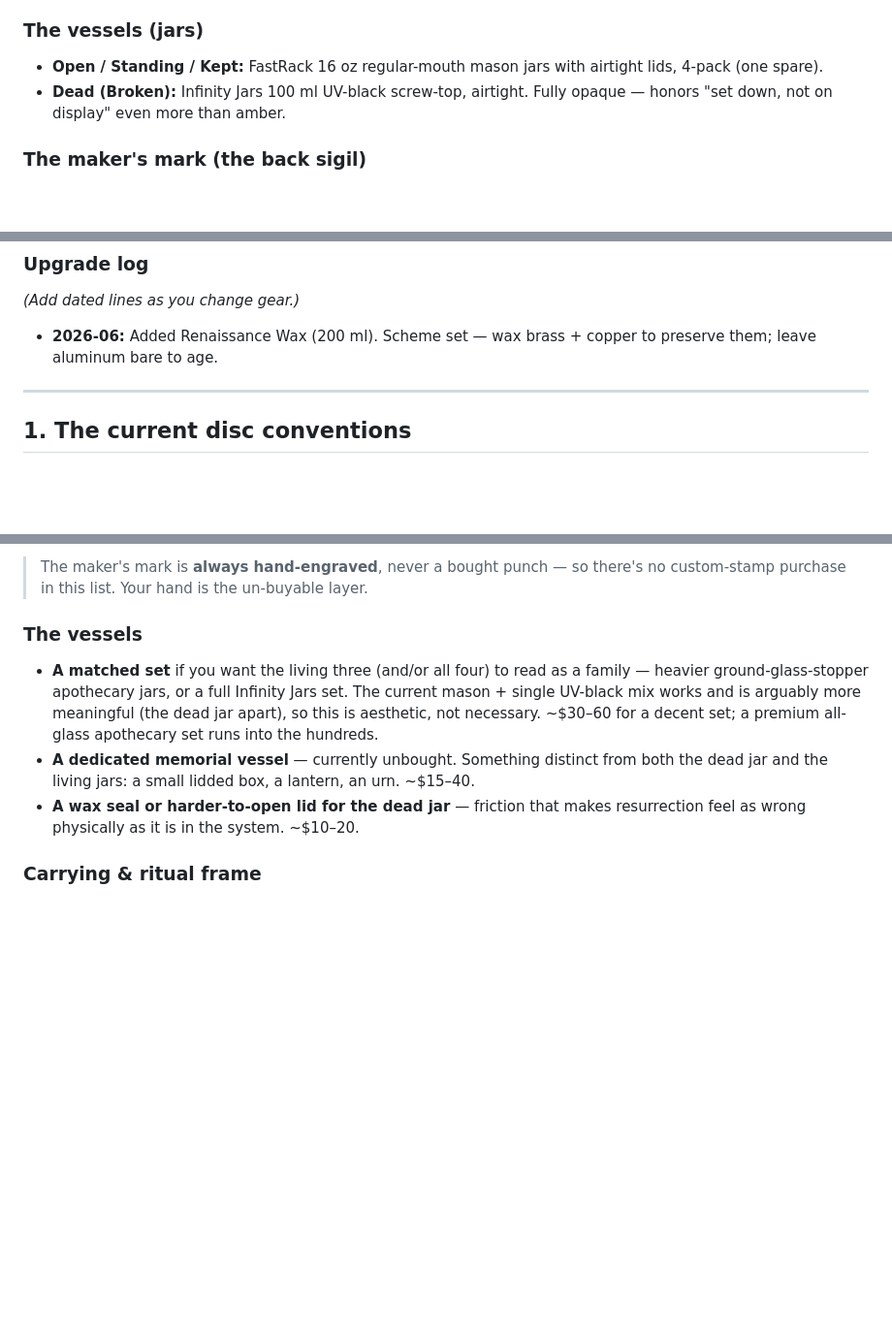
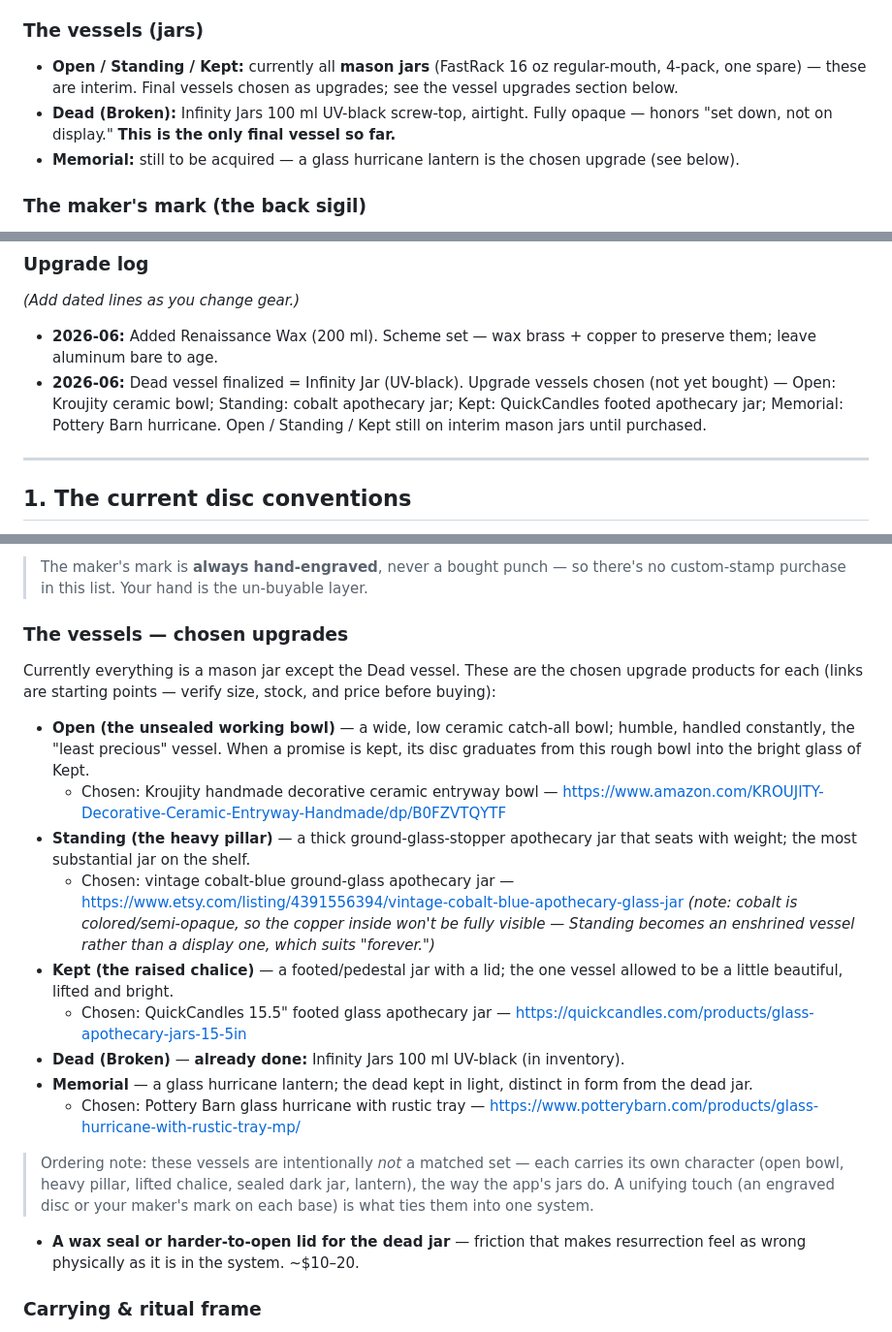
Before and after one commit to wsm-ai/tw-9f3kx-ledger, a Markdown page: docs/PHYSICAL_BUILD.md, 3 parts joined by grey strips. Shown at 97% size. Rendered like a GitHub page; blank space fills up the shorter version.

```diff
--- a/docs/PHYSICAL_BUILD.md
+++ b/docs/PHYSICAL_BUILD.md
@@ -31,10 +31,13 @@ The real kit on hand. Update this as things change — replace a line, or add to
 - **Copper (standing):** ImpressArt 1" circle, 24-pack.
 
 ### The vessels (jars)
-- **Open / Standing / Kept:** FastRack 16 oz regular-mouth mason jars with airtight
-  lids, 4-pack (one spare).
+- **Open / Standing / Kept:** currently all **mason jars** (FastRack 16 oz
+  regular-mouth, 4-pack, one spare) — these are interim. Final vessels chosen as
+  upgrades; see the vessel upgrades section below.
 - **Dead (Broken):** Infinity Jars 100 ml UV-black screw-top, airtight. Fully opaque
-  — honors "set down, not on display" even more than amber.
+  — honors "set down, not on display." **This is the only final vessel so far.**
+- **Memorial:** still to be acquired — a glass hurricane lantern is the chosen
+  upgrade (see below).
 
 ### The maker's mark (the back sigil)
 - **Always hand-engraved** — by deliberate choice, never a bought punch. The sigil
@@ -69,6 +72,10 @@ The real kit on hand. Update this as things change — replace a line, or add to
 *(Add dated lines as you change gear.)*
 - **2026-06:** Added Renaissance Wax (200 ml). Scheme set — wax brass + copper to
   preserve them; leave aluminum bare to age.
+- **2026-06:** Dead vessel finalized = Infinity Jar (UV-black). Upgrade vessels
+  chosen (not yet bought) — Open: Kroujity ceramic bowl; Standing: cobalt apothecary
+  jar; Kept: QuickCandles footed apothecary jar; Memorial: Pottery Barn hurricane.
+  Open / Standing / Kept still on interim mason jars until purchased.
 
 ---
 
@@ -188,14 +195,38 @@ Costs are rough and general.
 > The maker's mark is **always hand-engraved**, never a bought punch — so there's no
 > custom-stamp purchase in this list. Your hand is the un-buyable layer.
 
-### The vessels
-- **A matched set** if you want the living three (and/or all four) to read as a
-  family — heavier ground-glass-stopper apothecary jars, or a full Infinity Jars
-  set. The current mason + single UV-black mix works and is arguably more meaningful
-  (the dead jar apart), so this is aesthetic, not necessary. ~$30–60 for a decent
-  set; a premium all-glass apothecary set runs into the hundreds.
-- **A dedicated memorial vessel** — currently unbought. Something distinct from both
-  the dead jar and the living jars: a small lidded box, a lantern, an urn. ~$15–40.
+### The vessels — chosen upgrades
+Currently everything is a mason jar except the Dead vessel. These are the chosen
+upgrade products for each (links are starting points — verify size, stock, and price
+before buying):
+
+- **Open (the unsealed working bowl)** — a wide, low ceramic catch-all bowl; humble,
+  handled constantly, the "least precious" vessel. When a promise is kept, its disc
+  graduates from this rough bowl into the bright glass of Kept.
+  - Chosen: Kroujity handmade decorative ceramic entryway bowl —
+    https://www.amazon.com/KROUJITY-Decorative-Ceramic-Entryway-Handmade/dp/B0FZVTQYTF
+- **Standing (the heavy pillar)** — a thick ground-glass-stopper apothecary jar that
+  seats with weight; the most substantial jar on the shelf.
+  - Chosen: vintage cobalt-blue ground-glass apothecary jar —
+    https://www.etsy.com/listing/4391556394/vintage-cobalt-blue-apothecary-glass-jar
+    *(note: cobalt is colored/semi-opaque, so the copper inside won't be fully
+    visible — Standing becomes an enshrined vessel rather than a display one, which
+    suits "forever.")*
+- **Kept (the raised chalice)** — a footed/pedestal jar with a lid; the one vessel
+  allowed to be a little beautiful, lifted and bright.
+  - Chosen: QuickCandles 15.5" footed glass apothecary jar —
+    https://quickcandles.com/products/glass-apothecary-jars-15-5in
+- **Dead (Broken)** — **already done:** Infinity Jars 100 ml UV-black (in inventory).
+- **Memorial** — a glass hurricane lantern; the dead kept in light, distinct in form
+  from the dead jar.
+  - Chosen: Pottery Barn glass hurricane with rustic tray —
+    https://www.potterybarn.com/products/glass-hurricane-with-rustic-tray-mp/
+
+> Ordering note: these vessels are intentionally *not* a matched set — each carries
+> its own character (open bowl, heavy pillar, lifted chalice, sealed dark jar,
+> lantern), the way the app's jars do. A unifying touch (an engraved disc or your
+> maker's mark on each base) is what ties them into one system.
+
 - **A wax seal or harder-to-open lid for the dead jar** — friction that makes
   resurrection feel as wrong physically as it is in the system. ~$10–20.
 
```
Also changed, not shown: other parts of docs/PHYSICAL_BUILD.md (+1 -1 lines).
